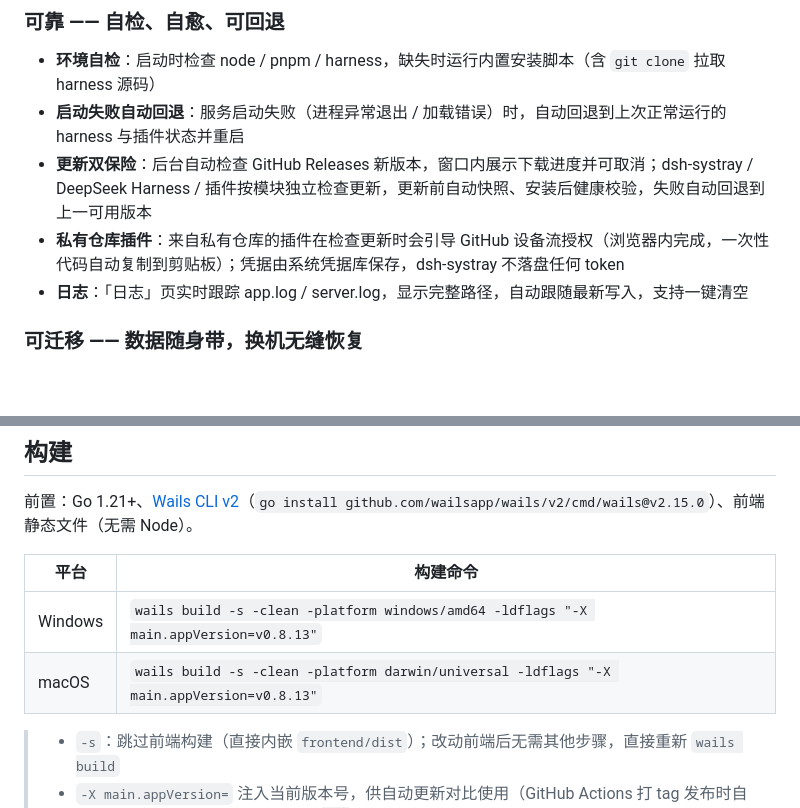
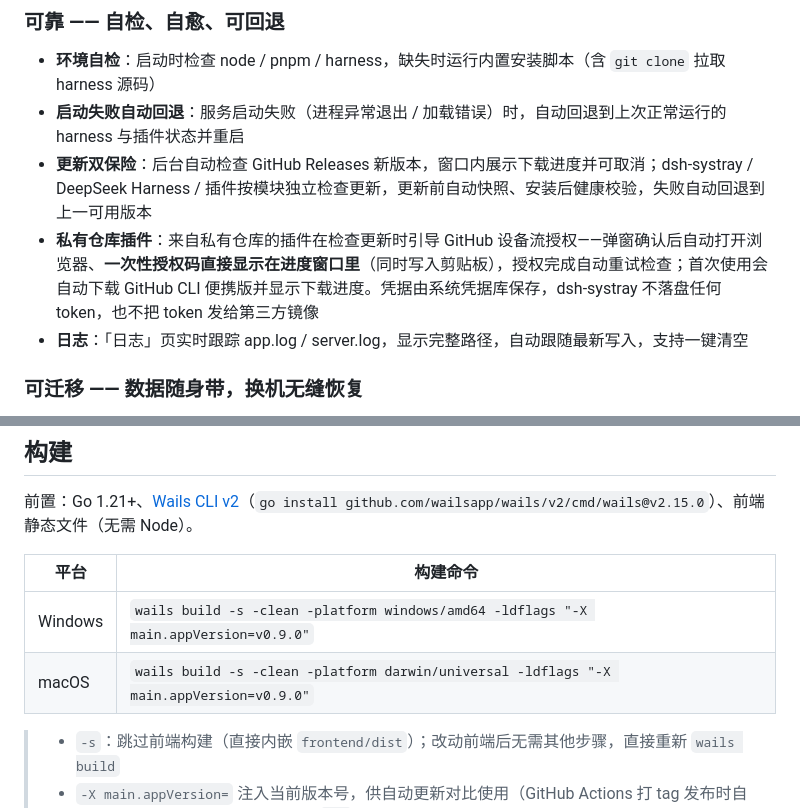
Before and after one commit to refyon/dsh-systray, a Markdown page: README.md, 2 parts joined by grey strips. Rendered like a GitHub page; blank space fills up the shorter version.

```diff
--- a/README.md
+++ b/README.md
@@ -61,7 +61,7 @@ dsh-systray 是一个 Windows / macOS 系统托盘应用，围绕三个核心特
 - **环境自检**：启动时检查 node / pnpm / harness，缺失时运行内置安装脚本（含 `git clone` 拉取 harness 源码）
 - **启动失败自动回退**：服务启动失败（进程异常退出 / 加载错误）时，自动回退到上次正常运行的 harness 与插件状态并重启
 - **更新双保险**：后台自动检查 GitHub Releases 新版本，窗口内展示下载进度并可取消；dsh-systray / DeepSeek Harness / 插件按模块独立检查更新，更新前自动快照、安装后健康校验，失败自动回退到上一可用版本
-- **私有仓库插件**：来自私有仓库的插件在检查更新时会引导 GitHub 设备流授权（浏览器内完成，一次性代码自动复制到剪贴板）；凭据由系统凭据库保存，dsh-systray 不落盘任何 token
+- **私有仓库插件**：来自私有仓库的插件在检查更新时引导 GitHub 设备流授权——弹窗确认后自动打开浏览器、**一次性授权码直接显示在进度窗口里**（同时写入剪贴板），授权完成自动重试检查；首次使用会自动下载 GitHub CLI 便携版并显示下载进度。凭据由系统凭据库保存，dsh-systray 不落盘任何 token，也不把 token 发给第三方镜像
 - **日志**：「日志」页实时跟踪 app.log / server.log，显示完整路径，自动跟随最新写入，支持一键清空
 
 ### 可迁移 —— 数据随身带，换机无缝恢复
@@ -117,8 +117,8 @@ dsh-systray 是一个 Windows / macOS 系统托盘应用，围绕三个核心特
 
 | 平台 | 构建命令 |
 | --- | --- |
-| Windows | `wails build -s -clean -platform windows/amd64 -ldflags "-X main.appVersion=v0.8.13"` |
-| macOS | `wails build -s -clean -platform darwin/universal -ldflags "-X main.appVersion=v0.8.13"` |
+| Windows | `wails build -s -clean -platform windows/amd64 -ldflags "-X main.appVersion=v0.9.0"` |
+| macOS | `wails build -s -clean -platform darwin/universal -ldflags "-X main.appVersion=v0.9.0"` |
 
 > - `-s`：跳过前端构建（直接内嵌 `frontend/dist`）；改动前端后无需其他步骤，直接重新 `wails build`
 > - `-X main.appVersion=` 注入当前版本号，供自动更新对比使用（GitHub Actions 打 tag 发布时自动注入；本地开发可省略，此时为 `dev`，跳过更新检查）
```
Also changed, not shown: README.en.md (+1 -1 lines), docs/RELEASE_NOTES.md (+17 -1 lines), docs/shots-en/github-auth.png (added), docs/shots/github-auth.png (added), 5 other files.
